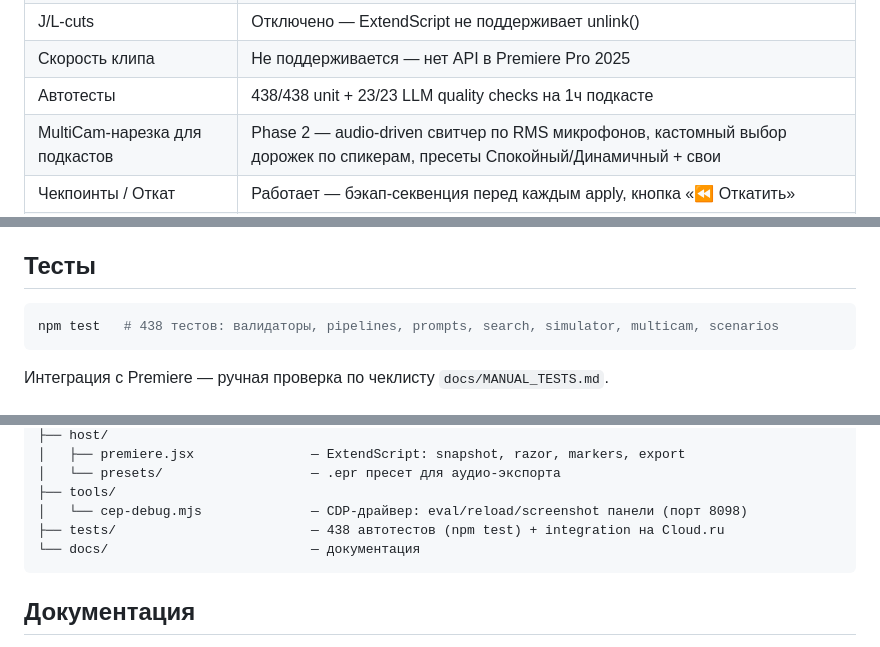
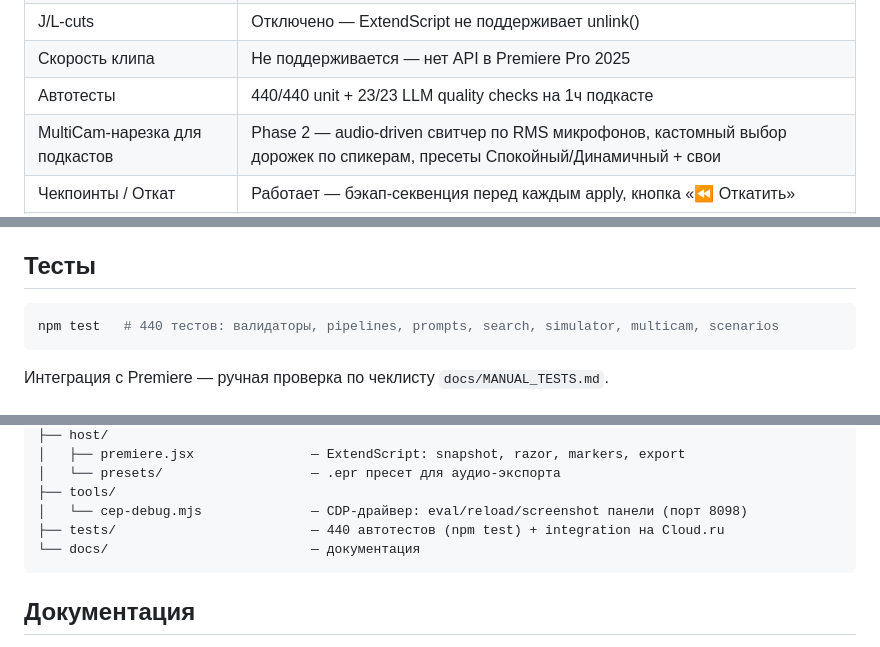
Before and after one commit to glmelnik96/Extensions-LLM-Chat_Pr, a Markdown page: README.md, 3 parts joined by grey strips. Drawn GitHub-style.

````diff
--- a/README.md
+++ b/README.md
@@ -19,7 +19,7 @@
 | AI-чат (аудио ducking) | Реализовано, не тестировалось в продакшене |
 | J/L-cuts | Отключено — ExtendScript не поддерживает unlink() |
 | Скорость клипа | Не поддерживается — нет API в Premiere Pro 2025 |
-| Автотесты | 438/438 unit + 23/23 LLM quality checks на 1ч подкасте |
+| Автотесты | 440/440 unit + 23/23 LLM quality checks на 1ч подкасте |
 | MultiCam-нарезка для подкастов | Phase 2 — audio-driven свитчер по RMS микрофонов, кастомный выбор дорожек по спикерам, пресеты Спокойный/Динамичный + свои |
 | Чекпоинты / Откат | Работает — бэкап-секвенция перед каждым apply, кнопка «⏪ Откатить» |
 | Кликабельные таймкоды | Работает — в proposal-картах и в свободном тексте чата («763–778 сек», «12:43») → клик двигает плейхед |
@@ -280,7 +280,7 @@ var FM_SECRETS = { apiKey: 'ваш-ключ-cloud-ru' };
 ## Тесты
 
 ```bash
-npm test   # 438 тестов: валидаторы, pipelines, prompts, search, simulator, multicam, scenarios
+npm test   # 440 тестов: валидаторы, pipelines, prompts, search, simulator, multicam, scenarios
 ```
 
 Интеграция с Premiere — ручная проверка по чеклисту `docs/MANUAL_TESTS.md`.
@@ -325,7 +325,7 @@ npm test   # 438 тестов: валидаторы, pipelines, prompts, search,
 │   └── presets/                   — .epr пресет для аудио-экспорта
 ├── tools/
 │   └── cep-debug.mjs              — CDP-драйвер: eval/reload/screenshot панели (порт 8098)
-├── tests/                         — 438 автотестов (npm test) + integration на Cloud.ru
+├── tests/                         — 440 автотестов (npm test) + integration на Cloud.ru
 └── docs/                          — документация
 ```
 
````
Also changed, not shown: HANDOFF.md (+4 -4 lines).
